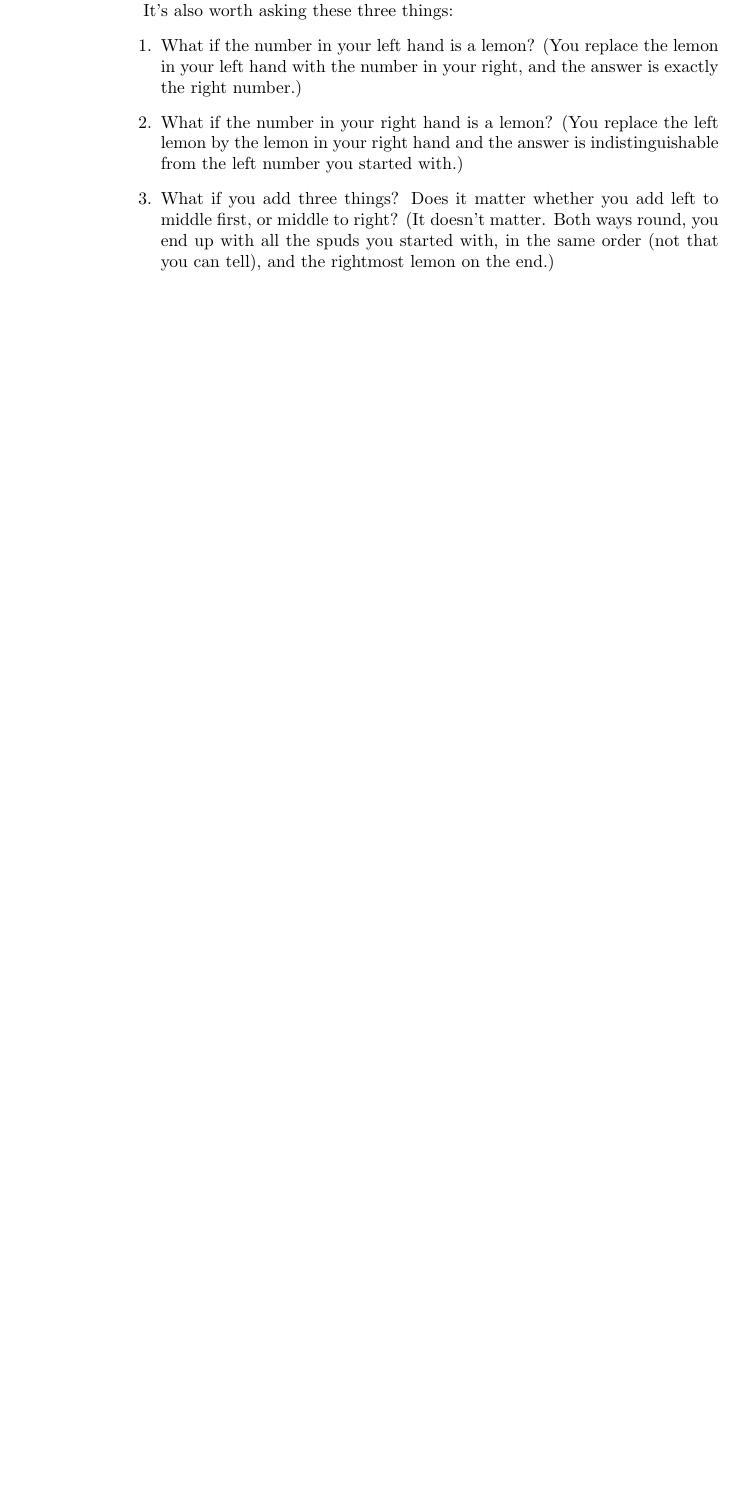
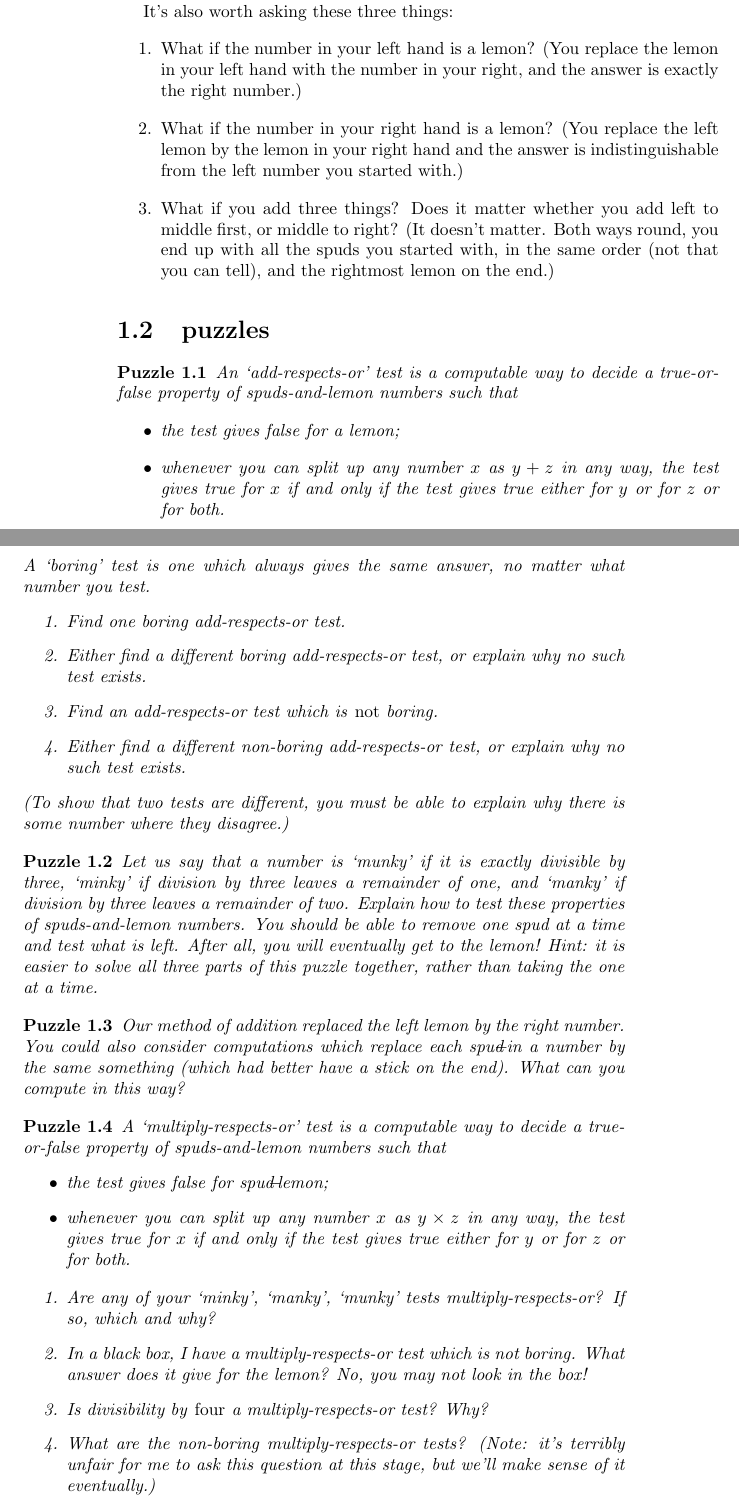
Before and after one commit to pigworker/MS4P, a LaTeX book (MS4P.tex): part of page 4 of 17 before the commit and two parts of pages 4 and 5 of 19 after it, the two joined at a grey line, cut so that both start at the same text, the shorter picture padded with empty space. Compiled offline with pdfLaTeX.

Commit message:
some puzzles about numbers

```diff
--- a/MS4P.tex
+++ b/MS4P.tex
@@ -61,6 +64,49 @@ It's also worth asking these three things:
 \item What if the number in your right hand is a lemon? (You replace the left lemon by the lemon in your right hand and the answer is indistinguishable from the left number you started with.)
 \item What if you add three things? Does it matter whether you add left to middle first, or middle to right? (It doesn't matter. Both ways round, you end up with all the spuds you started with, in the same order (not that you can tell), and the rightmost lemon on the end.)
 \end{enumerate}
+
+
+\section{puzzles}
+
+\begin{puz}
+  An `add-respects-or' test is a computable way to decide a true-or-false property of spuds-and-lemon numbers such that
+  \begin{itemize}
+  \item the test gives false for a $\lemon$;
+    \item whenever you can split up any number $x$ as $y+z$ in any way, the test gives true for $x$ if and only if the test gives true either for $y$ or for $z$ or for both.
+  \end{itemize}
+  A `boring' test is one which always gives the same answer, no matter what number you test.
+  \begin{enumerate}
+  \item Find one boring add-respects-or test.
+  \item Either find a different boring add-respects-or test, or explain why no such test exists.
+  \item Find an add-respects-or test which is \emph{not} boring.
+  \item Either find a different non-boring add-respects-or test, or explain why no such test exists.
+  \end{enumerate}
+(To show that two tests are different, you must be able to explain why there is some number where they disagree.)
+\end{puz}
+
+\begin{puz}
+ Let us say that a number is `munky' if it is exactly divisible by three, `minky' if division by three leaves a remainder of one, and `manky' if division by three leaves a remainder of two. Explain how to test these properties of spuds-and-lemon numbers. You should be able to remove one spud at a time and test what is left. After all, you will eventually get to the lemon! Hint: it is easier to solve all three parts of this puzzle together, rather than taking the one at a time.
+\end{puz}
+
+\begin{puz}
+Our method of addition replaced the left $\lemon$ by the right number. You could also consider computations which replace each $\spud$ in a number by the same something (which had better have a stick on the end). What can you compute in this way?
+\end{puz}
+
+\begin{puz}
+  A `multiply-respects-or' test is a computable way to decide a true-or-false property of spuds-and-lemon numbers such that
+  \begin{itemize}
+  \item the test gives false for $\spud\lemon$;
+  \item whenever you can split up any number $x$ as $y\times z$ in any way, the test gives true for $x$ if and only if the test gives true either for $y$ or for $z$ or for both.
+  \end{itemize}
+  \begin{enumerate}
+  \item Are any of your `minky', `manky', `munky' tests multiply-respects-or? If so, which and why?
+  \item In a black box, I have a multiply-respects-or test which is not boring. What answer does it give for the $\lemon$? No, you may not look in the box!
+  \item Is divisibility by \emph{four} a multiply-respects-or test? Why?
+  \item What are the non-boring multiply-respects-or tests? (Note: it's terribly unfair for me to ask this question at this stage, but we'll make sense of it eventually.)
+  \end{enumerate}
+\end{puz}
+
+
 
 
 \chapter{seeing the trees}
```
Also changed, not shown: MS4P.pdf, MS4P.tex (3 more changed lines).
